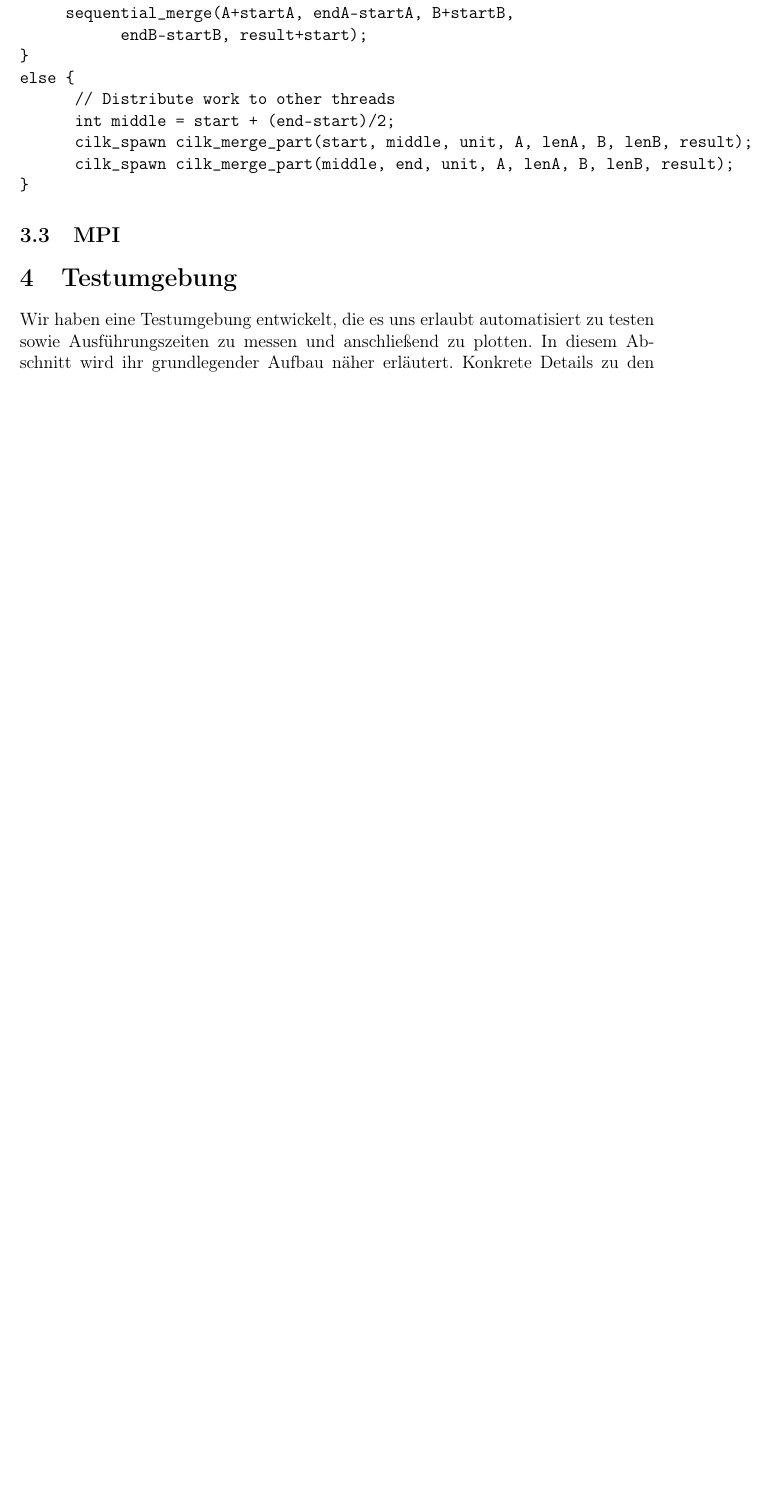
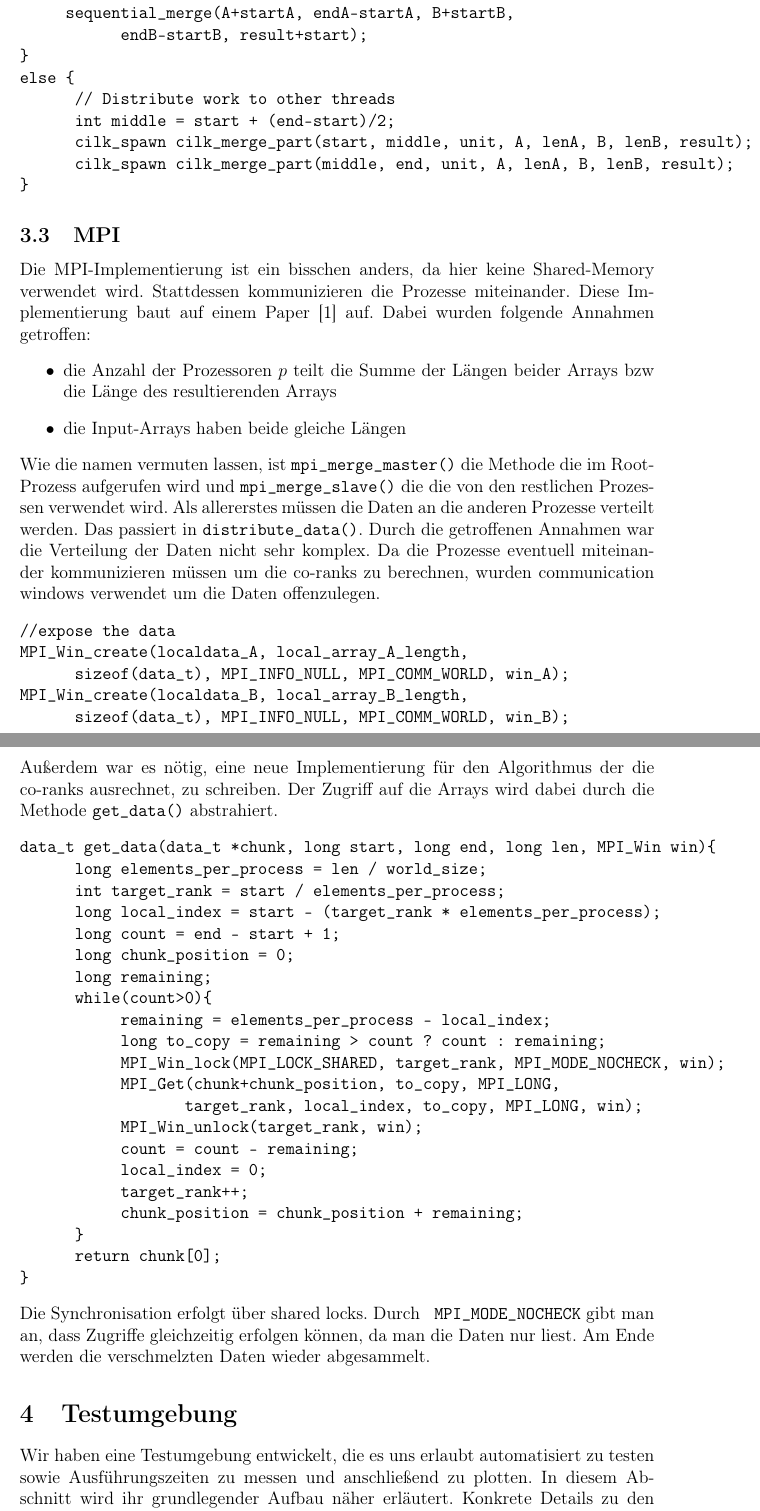
Before and after one commit to enrimilan/PC-WS2015, a LaTeX document (doc/doc.tex, which reads doc/chapters/Implementierung.tex): part of page 5 of 15 before the commit and two parts of pages 5 and 6 of 16 after it, the two joined at a grey line, cut so that both start at the same text, the shorter picture padded with empty space. Compiled offline with pdfLaTeX; an older LaTeX class or package is replaced by its successor.

Commit message:
write about mpi implementation

```diff
--- a/doc/chapters/Implementierung.tex
+++ b/doc/chapters/Implementierung.tex
@@ -39,3 +41,41 @@ else {
 \end{verbatim}
 
 \subsection{MPI}
+Die MPI-Implementierung ist ein bisschen anders, da hier keine Shared-Memory verwendet wird. Stattdessen kommunizieren die Prozesse miteinander. Diese Implementierung baut auf einem Paper~\cite{mpi} auf. Dabei wurden folgende Annahmen getroffen:
+\begin{itemize}
+\item die Anzahl der Prozessoren $p$ teilt die Summe der Längen beider Arrays bzw die Länge des resultierenden Arrays
+\item die Input-Arrays haben beide gleiche Längen
+\end{itemize}
+Wie die namen vermuten lassen, ist \verb|mpi_merge_master()| die Methode die im Root-Prozess aufgerufen wird und \verb|mpi_merge_slave()| die die von den restlichen Prozessen verwendet wird. Als allererstes müssen die Daten an die anderen Prozesse verteilt werden. Das passiert in \verb|distribute_data()|. Durch die getroffenen Annahmen war die Verteilung der Daten nicht sehr komplex. Da die Prozesse eventuell miteinander kommunizieren müssen um die co-ranks zu berechnen, wurden communication windows verwendet um die Daten offenzulegen.
+\begin{verbatim}
+//expose the data
+MPI_Win_create(localdata_A, local_array_A_length,
+      sizeof(data_t), MPI_INFO_NULL, MPI_COMM_WORLD, win_A);
+MPI_Win_create(localdata_B, local_array_B_length,
+      sizeof(data_t), MPI_INFO_NULL, MPI_COMM_WORLD, win_B);
+\end{verbatim}
+Außerdem war es nötig, eine neue Implementierung für den Algorithmus der die co-ranks ausrechnet, zu schreiben. Der Zugriff auf die Arrays wird dabei durch die Methode \verb|get_data()| abstrahiert.
+\begin{verbatim}
+data_t get_data(data_t *chunk, long start, long end, long len, MPI_Win win){
+      long elements_per_process = len / world_size;
+      int target_rank = start / elements_per_process;
+      long local_index = start - (target_rank * elements_per_process);
+      long count = end - start + 1;
+      long chunk_position = 0;
+      long remaining;
+      while(count>0){
+           remaining = elements_per_process - local_index;
+           long to_copy = remaining > count ? count : remaining;
+           MPI_Win_lock(MPI_LOCK_SHARED, target_rank, MPI_MODE_NOCHECK, win);
+           MPI_Get(chunk+chunk_position, to_copy, MPI_LONG,
+                  target_rank, local_index, to_copy, MPI_LONG, win);
+           MPI_Win_unlock(target_rank, win);
+           count = count - remaining;
+           local_index = 0;
+           target_rank++;
+           chunk_position = chunk_position + remaining;
+      }
+      return chunk[0];
+}
+\end{verbatim}
+Die Synchronisation erfolgt über shared locks. Durch \verb| MPI_MODE_NOCHECK| gibt man an, dass Zugriffe gleichzeitig erfolgen können, da man die Daten nur liest. Am Ende werden die verschmelzten Daten wieder abgesammelt.
```
Also changed, not shown: doc/chapters/Implementierung.tex (2 more changed lines).
